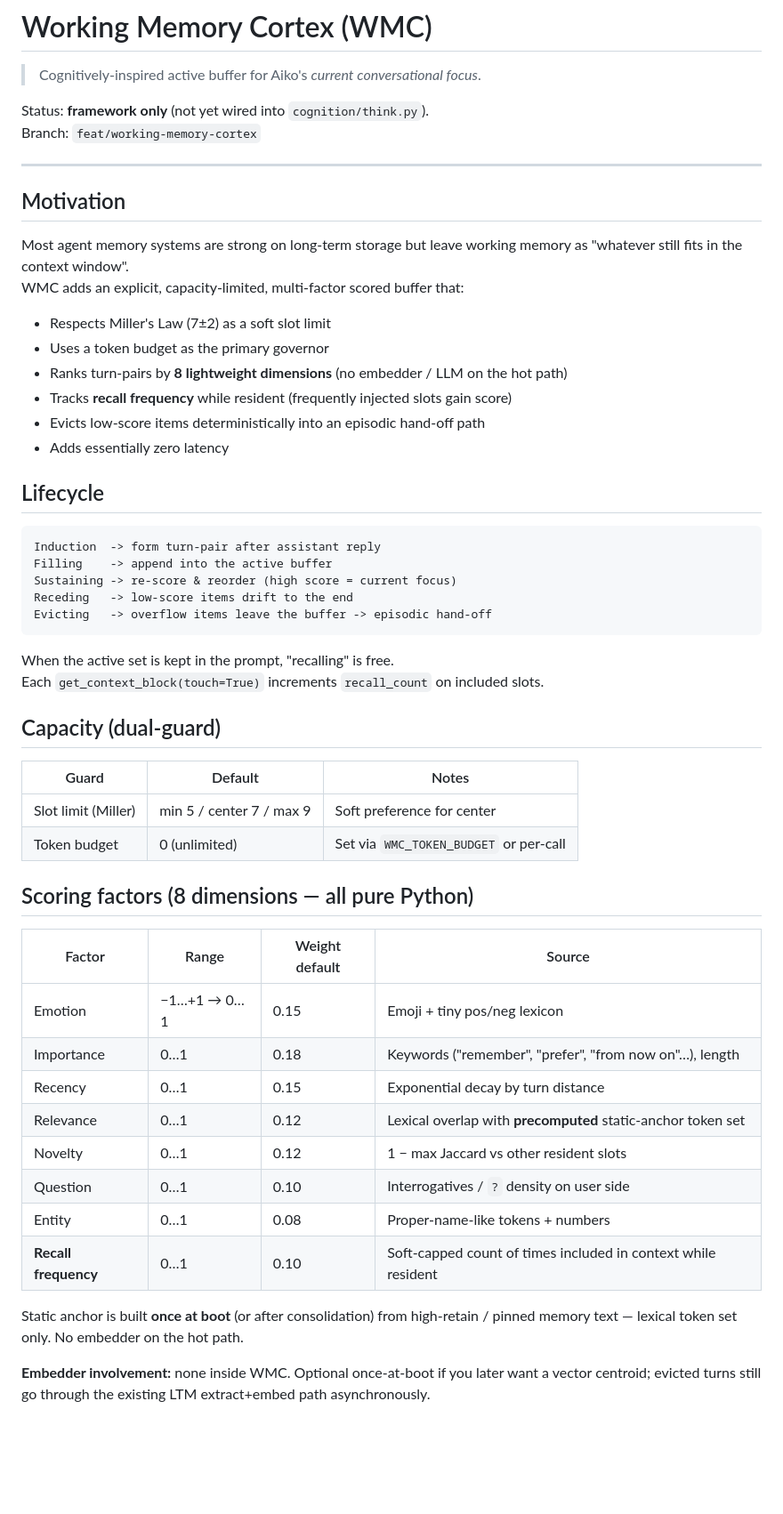
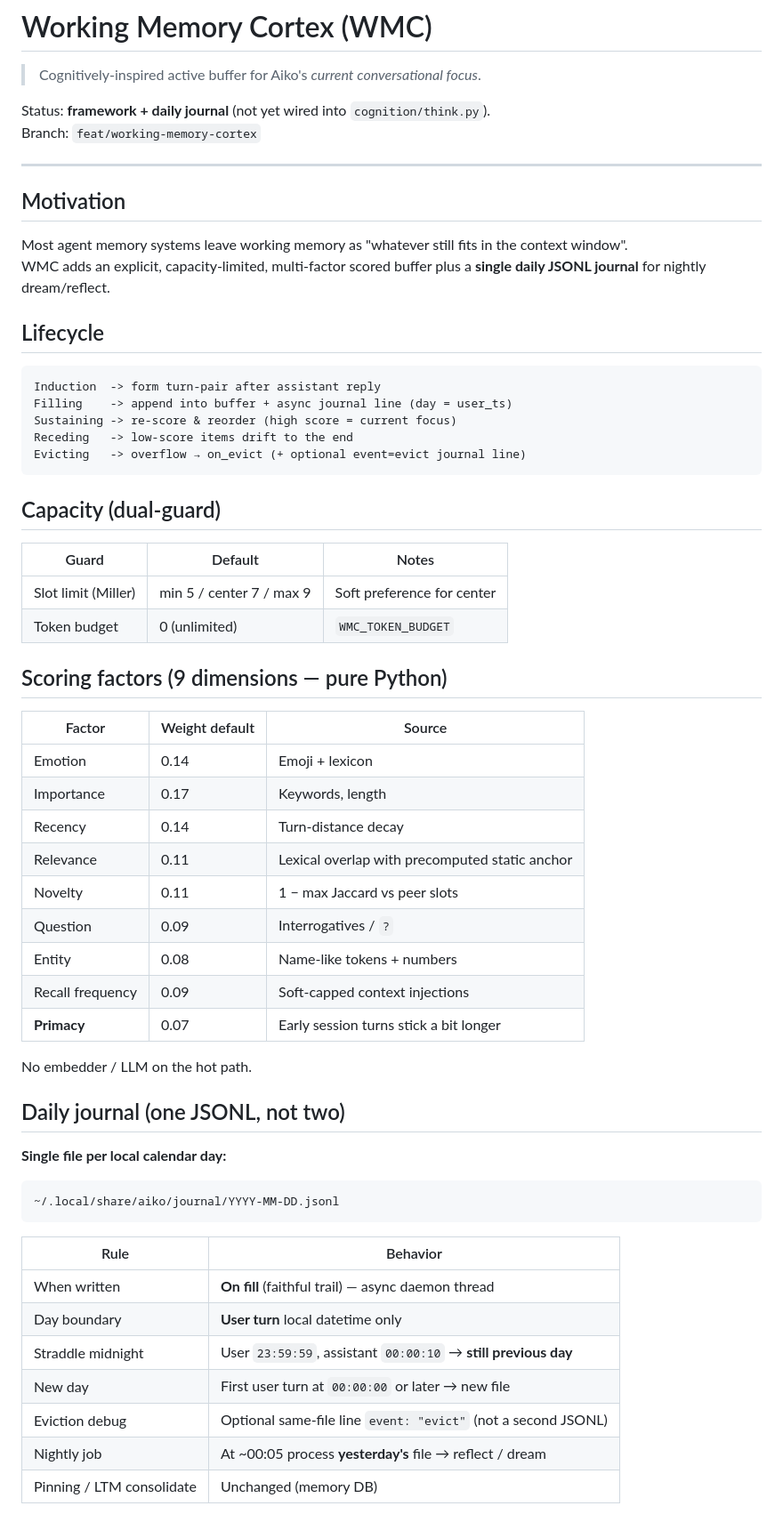
Before and after one commit to OppaAI/Aiko-chan, a Markdown page: docs/WMC.md, the part around one of its changes. Shown at 89% size. GitHub-like rendering; blank space fills up the shorter version.

````diff
--- a/docs/WMC.md
+++ b/docs/WMC.md
@@ -2,56 +2,64 @@
 
 > Cognitively-inspired active buffer for Aiko's *current conversational focus*.
 
-Status: **framework only** (not yet wired into `cognition/think.py`).
+Status: **framework + daily journal** (not yet wired into `cognition/think.py`).
 Branch: `feat/working-memory-cortex`
 
 ---
 
 ## Motivation
 
-Most agent memory systems are strong on long-term storage but leave working memory as "whatever still fits in the context window".
-WMC adds an explicit, capacity-limited, multi-factor scored buffer that:
-
-- Respects Miller's Law (7±2) as a soft slot limit
-- Uses a token budget as the primary governor
-- Ranks turn-pairs by **8 lightweight dimensions** (no embedder / LLM on the hot path)
-- Tracks **recall frequency** while resident (frequently injected slots gain score)
-- Evicts low-score items deterministically into an episodic hand-off path
-- Adds essentially zero latency
+Most agent memory systems leave working memory as "whatever still fits in the context window".
+WMC adds an explicit, capacity-limited, multi-factor scored buffer plus a **single daily JSONL journal** for nightly dream/reflect.
 
 ## Lifecycle
 
 ```
 Induction  -> form turn-pair after assistant reply
-Filling    -> append into the active buffer
+Filling    -> append into buffer + async journal line (day = user_ts)
 Sustaining -> re-score & reorder (high score = current focus)
 Receding   -> low-score items drift to the end
-Evicting   -> overflow items leave the buffer -> episodic hand-off
+Evicting   -> overflow → on_evict (+ optional event=evict journal line)
 ```
-
-When the active set is kept in the prompt, "recalling" is free.
-Each `get_context_block(touch=True)` increments `recall_count` on included slots.
 
 ## Capacity (dual-guard)
 
 | Guard | Default | Notes |
 |-------|---------|-------|
 | Slot limit (Miller) | min 5 / center 7 / max 9 | Soft preference for center |
-| Token budget | 0 (unlimited) | Set via `WMC_TOKEN_BUDGET` or per-call |
+| Token budget | 0 (unlimited) | `WMC_TOKEN_BUDGET` |
 
-## Scoring factors (8 dimensions — all pure Python)
+## Scoring factors (9 dimensions — pure Python)
 
-| Factor | Range | Weight default | Source |
-|--------|-------|----------------|--------|
-| Emotion | −1…+1 → 0…1 | 0.15 | Emoji + tiny pos/neg lexicon |
-| Importance | 0…1 | 0.18 | Keywords ("remember", "prefer", "from now on"…), length |
-| Recency | 0…1 | 0.15 | Exponential decay by turn distance |
-| Relevance | 0…1 | 0.12 | Lexical overlap with **precomputed** static-anchor token set |
-| Novelty | 0…1 | 0.12 | 1 − max Jaccard vs other resident slots |
-| Question | 0…1 | 0.10 | Interrogatives / `?` density on user side |
-| Entity | 0…1 | 0.08 | Proper-name-like tokens + numbers |
-| **Recall frequency** | 0…1 | 0.10 | Soft-capped count of times included in context while resident |
+| Factor | Weight default | Source |
+|--------|----------------|--------|
+| Emotion | 0.14 | Emoji + lexicon |
+| Importance | 0.17 | Keywords, length |
+| Recency | 0.14 | Turn-distance decay |
+| Relevance | 0.11 | Lexical overlap with precomputed static anchor |
+| Novelty | 0.11 | 1 − max Jaccard vs peer slots |
+| Question | 0.09 | Interrogatives / `?` |
+| Entity | 0.08 | Name-like tokens + numbers |
+| Recall frequency | 0.09 | Soft-capped context injections |
+| **Primacy** | 0.07 | Early session turns stick a bit longer |
 
-Static anchor is built **once at boot** (or after consolidation) from high-retain / pinned memory text — lexical token set only. No embedder on the hot path.
+No embedder / LLM on the hot path.
 
-**Embedder involvement:** none inside WMC. Optional once-at-boot if you later want a vector centroid; evicted turns still go through the existing LTM extract+embed path asynchronously.
+## Daily journal (one JSONL, not two)
+
+**Single file per local calendar day:**
+
+```text
+~/.local/share/aiko/journal/YYYY-MM-DD.jsonl
+```
+
+| Rule | Behavior |
+|------|----------|
+| When written | **On fill** (faithful trail) — async daemon thread |
+| Day boundary | **User turn** local datetime only |
+| Straddle midnight | User `23:59:59`, assistant `00:00:10` → **still previous day** |
+| New day | First user turn at `00:00:00` or later → new file |
+| Eviction debug | Optional same-file line `event: "evict"` (not a second JSONL) |
+| Nightly job | At ~00:05 process **yesterday's** file → reflect / dream |
+| Pinning / LTM consolidate | Unchanged (memory DB) |
+
````
Also changed, not shown: other parts of docs/WMC.md (+56 -45 lines).
